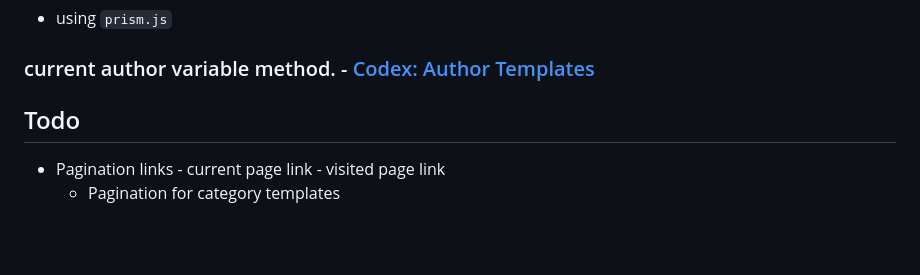
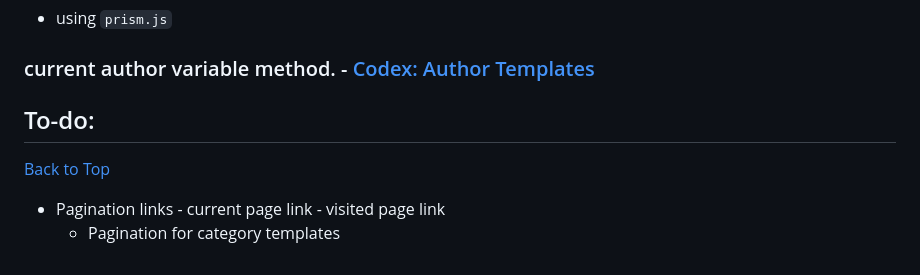
Before and after one commit to jg-digital-media/jgdm_wordpress_theme, a Markdown page: readme.md, the part around the change. Rendered like a GitHub page; blank space fills up the shorter version.

Commit message:
attempt fix the to do heading link

```diff
--- a/readme.md
+++ b/readme.md
@@ -533,7 +533,8 @@
 
 ### current author variable method. -  [Codex: Author Templates](https://codex.wordpress.org/Author_Templates)
 
-## Todo
+## To-do:
+[Back to Top](#sections)
 
 + Pagination links - current page link - visited page link
   + Pagination for category templates
```
